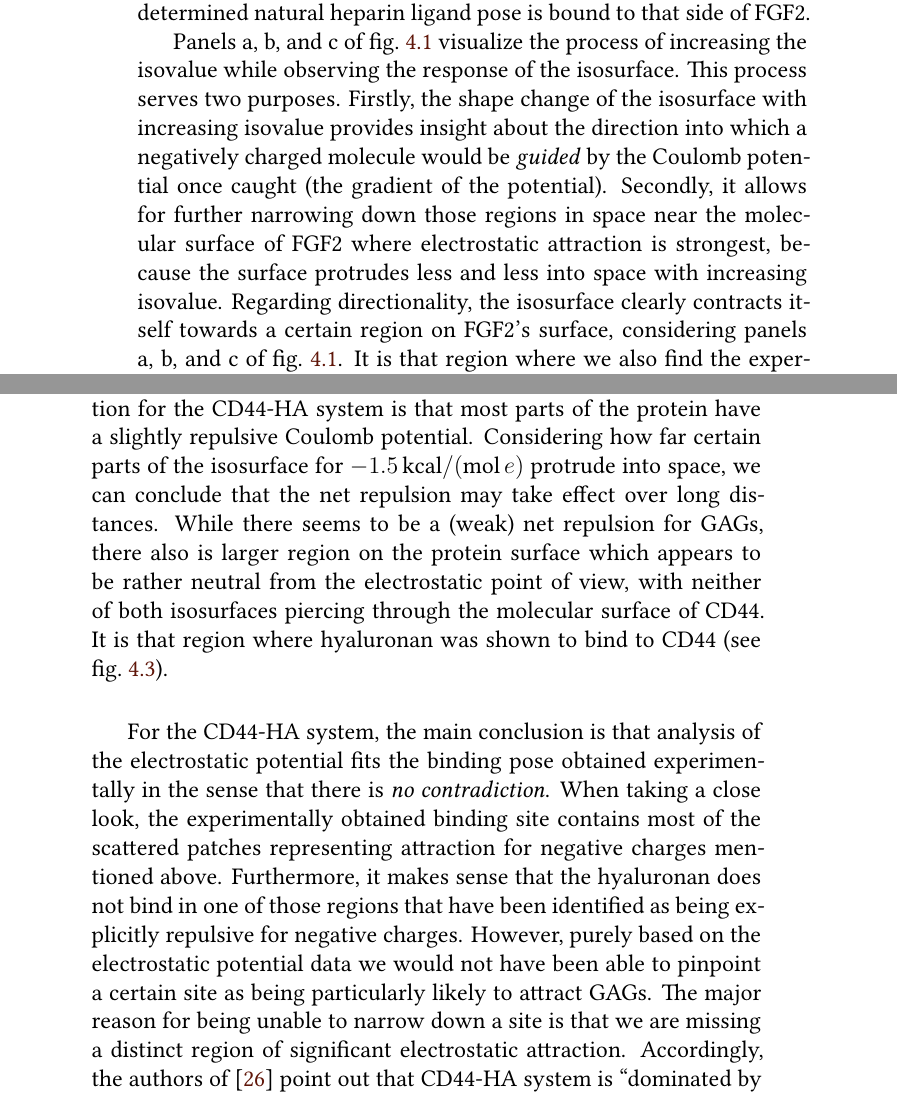
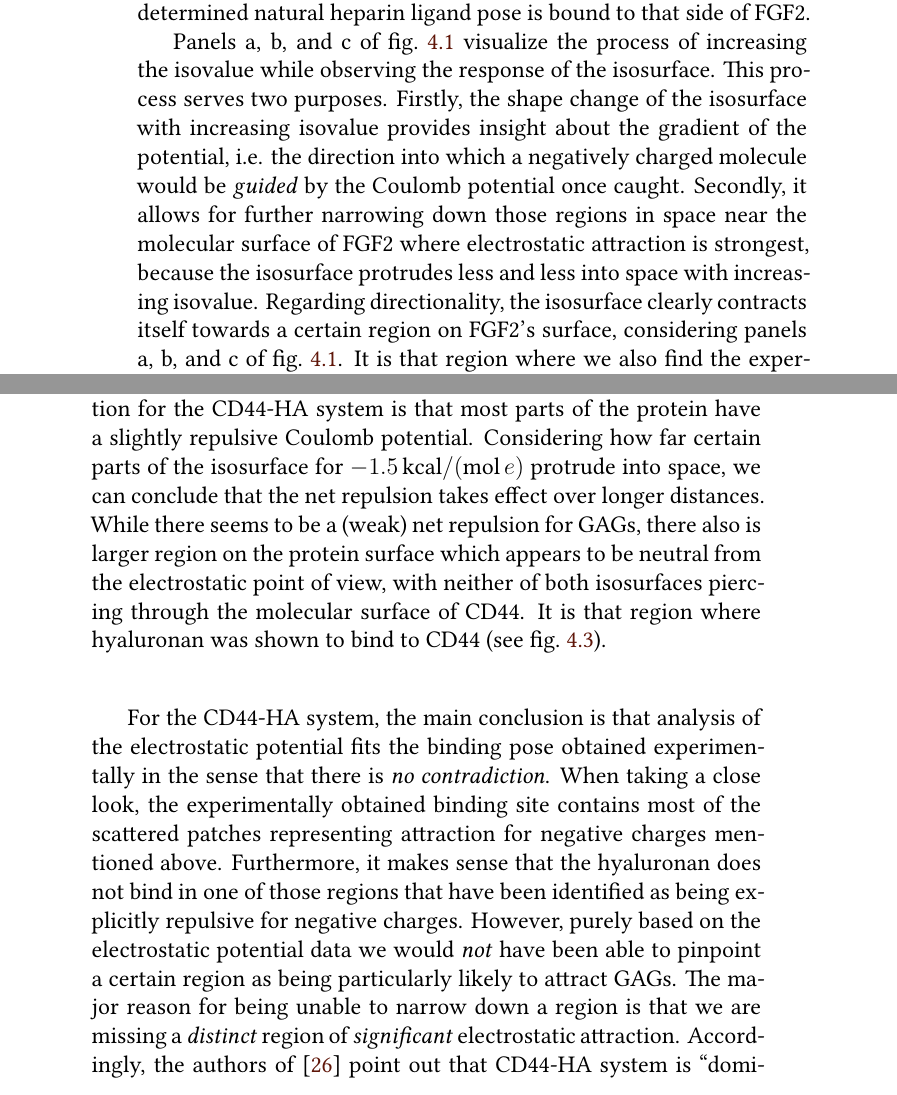
Before and after one commit to jgehrcke/phd-thesis, a LaTeX thesis (latexproject/main.tex, which reads latexproject/04_protein_gag_binding_site_prediction.tex): two parts of pages 23 and 26 of 121, joined at a grey line, cut so that both start at the same text. Compiled offline with XeLaTeX.

Commit message:
bspred: improve wording in certain places.

```diff
--- a/latexproject/04_protein_gag_binding_site_prediction.tex
+++ b/latexproject/04_protein_gag_binding_site_prediction.tex
@@ -221,17 +222,17 @@ FGF2.
 Panels a, b, and c of \cref{fig:bspred:fgf2_multi_iso} visualize the process of
 increasing the isovalue while observing the response of the isosurface. This
 process serves two purposes. Firstly, the shape change of the isosurface with
-increasing isovalue provides insight about the direction into which a negatively
-charged molecule would be \textit{guided} by the Coulomb potential once caught
-(the gradient of the potential). Secondly, it allows for further narrowing down
-those regions in space near the molecular surface of FGF2 where electrostatic
-attraction is strongest, because the surface protrudes less and less into space
-with increasing isovalue. Regarding directionality, the isosurface clearly
-contracts itself towards a certain region on FGF2's surface, considering panels
-a, b, and c of \cref{fig:bspred:fgf2_multi_iso}. It is that region where we also
-find the experimentally determined ligand pose. In panel c we observe that there
-is only a small region in space outside of FGF2 where the Coulomb potential is
-as large as
+increasing isovalue provides insight about the gradient of the potential, i.e.
+the direction into which a negatively charged molecule would be \textit{guided}
+by the Coulomb potential once caught. Secondly, it allows for further narrowing
+down those regions in space near the molecular surface of FGF2 where
+electrostatic attraction is strongest, because the isosurface protrudes less and
+less into space with increasing isovalue. Regarding directionality, the
+isosurface clearly contracts itself towards a certain region on FGF2's surface,
+considering panels a, b, and c of \cref{fig:bspred:fgf2_multi_iso}. It is that
+region where we also find the experimentally determined ligand pose. In panel c
+we observe that there is only a small region in space outside of FGF2 where the
+Coulomb potential is as large as
 \SI{4.0}{\kilo\calory\per\mole\per\elementarycharge}, which is about seven times
 stronger than the thermal energy at room temperature, considering a single test
 charge. With an electrostatic attraction as strong as this and clearly no other
@@ -324,12 +324,12 @@ However, their location is rather scattered. The main observation for the
 CD44-HA system is that most parts of the protein have a slightly repulsive
 Coulomb potential. Considering how far certain parts of the isosurface for
 \SI{-1.5}{\kilo\calory\per\mole\per\elementarycharge} protrude into space, we
-can conclude that the net repulsion may take effect over long distances. While
+can conclude that the net repulsion takes effect over longer distances. While
 there seems to be a (weak) net repulsion for GAGs, there also is larger region
-on the protein surface which appears to be rather neutral from the electrostatic
-point of view, with neither of both isosurfaces piercing through the molecular
-surface of CD44. It is that region where hyaluronan was shown to bind to CD44
-(see \cref{fig:bspred:cd44_estatic}).
+on the protein surface which appears to be neutral from the electrostatic point
+of view, with neither of both isosurfaces piercing through the molecular surface
+of CD44. It is that region where hyaluronan was shown to bind to CD44 (see
+\cref{fig:bspred:cd44_estatic}).
 
 For the CD44-HA system, the main conclusion is that analysis of the
 electrostatic potential fits the binding pose obtained experimentally in the
@@ -338,13 +338,14 @@ experimentally obtained binding site contains most of the scattered patches
 representing attraction for negative charges mentioned above. Furthermore, it
 makes sense that the hyaluronan does not bind in one of those regions that have
 been identified as being explicitly repulsive for negative charges. However,
-purely based on the electrostatic potential data we would not have been able to
-pinpoint a certain site as being particularly likely to attract GAGs. The major
-reason for being unable to narrow down a site is that we are missing a distinct
-region of significant electrostatic attraction. Accordingly, the authors of
-\cite{cd44_hya_2007} point out that CD44-HA system is  \enquote{dominated by
-hydrogen bonds and van der Waals forces rather than electrostatic interactions},
-a quite special characteristic among protein-GAG systems.
+purely based on the electrostatic potential data we would \textit{not} have been
+able to pinpoint a certain region as being particularly likely to attract GAGs.
+The major reason for being unable to narrow down a region is that we are missing
+a \textit{distinct} region of \textit{significant} electrostatic attraction.
+Accordingly, the authors of \cite{cd44_hya_2007} point out that CD44-HA system
+is  \enquote{dominated by hydrogen bonds and van der Waals forces rather than
+electrostatic interactions}, a quite special characteristic among protein-GAG
+systems.
 
 
 
```
Also changed, not shown: latexproject/04_protein_gag_binding_site_prediction.tex (64 more changed lines).
